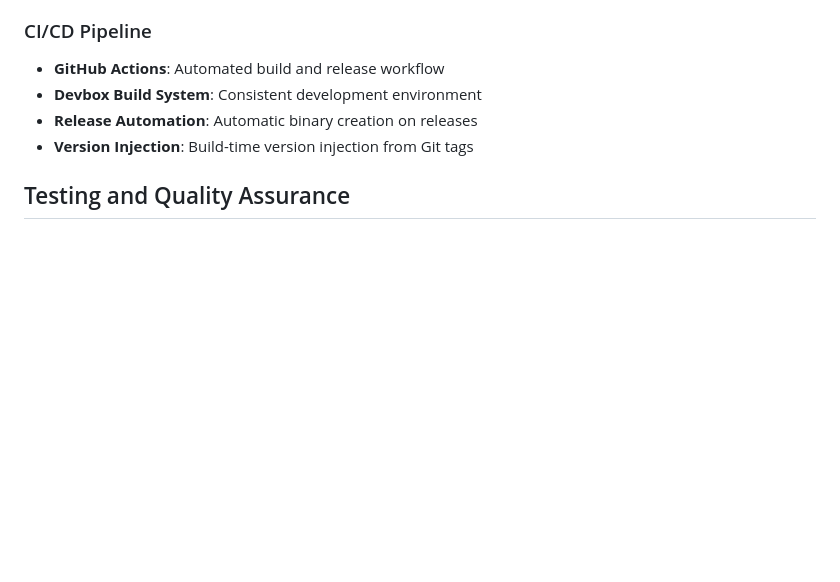
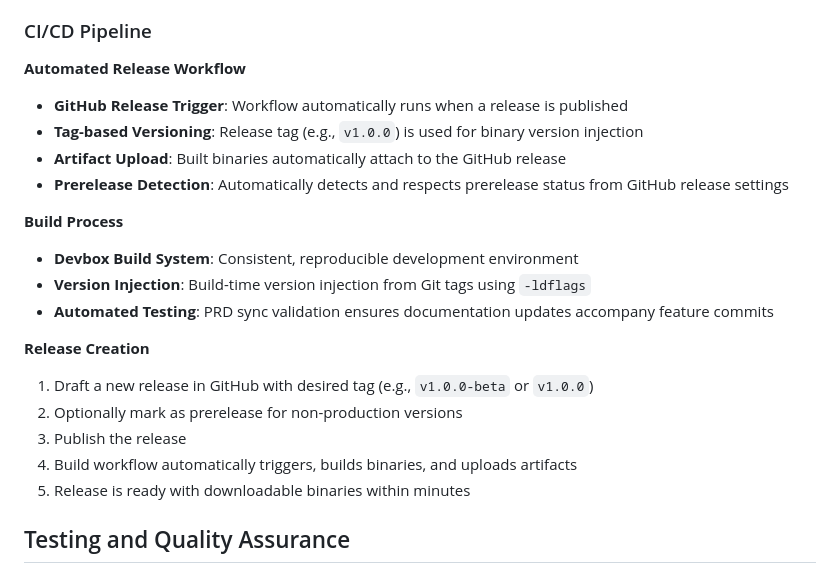
Before and after one commit to silogen/cluster-bloom, a Markdown page: docs/PRD.md, the part around the change. GitHub-like rendering; blank space fills up the shorter version.

Commit message:
chore: update PRD to match new feature

```diff
--- a/docs/PRD.md
+++ b/docs/PRD.md
@@ -199,10 +199,24 @@ See [VALIDATION.md](VALIDATION.md) for complete validation documentation.
 - **K9s Integration**: Terminal-based Kubernetes management
 
 ### CI/CD Pipeline
-- **GitHub Actions**: Automated build and release workflow
-- **Devbox Build System**: Consistent development environment
-- **Release Automation**: Automatic binary creation on releases
-- **Version Injection**: Build-time version injection from Git tags
+
+**Automated Release Workflow**
+- **GitHub Release Trigger**: Workflow automatically runs when a release is published
+- **Tag-based Versioning**: Release tag (e.g., `v1.0.0`) is used for binary version injection
+- **Artifact Upload**: Built binaries automatically attach to the GitHub release
+- **Prerelease Detection**: Automatically detects and respects prerelease status from GitHub release settings
+
+**Build Process**
+- **Devbox Build System**: Consistent, reproducible development environment
+- **Version Injection**: Build-time version injection from Git tags using `-ldflags`
+- **Automated Testing**: PRD sync validation ensures documentation updates accompany feature commits
+
+**Release Creation**
+1. Draft a new release in GitHub with desired tag (e.g., `v1.0.0-beta` or `v1.0.0`)
+2. Optionally mark as prerelease for non-production versions
+3. Publish the release
+4. Build workflow automatically triggers, builds binaries, and uploads artifacts
+5. Release is ready with downloadable binaries within minutes
 
 ## Testing and Quality Assurance
 
```
